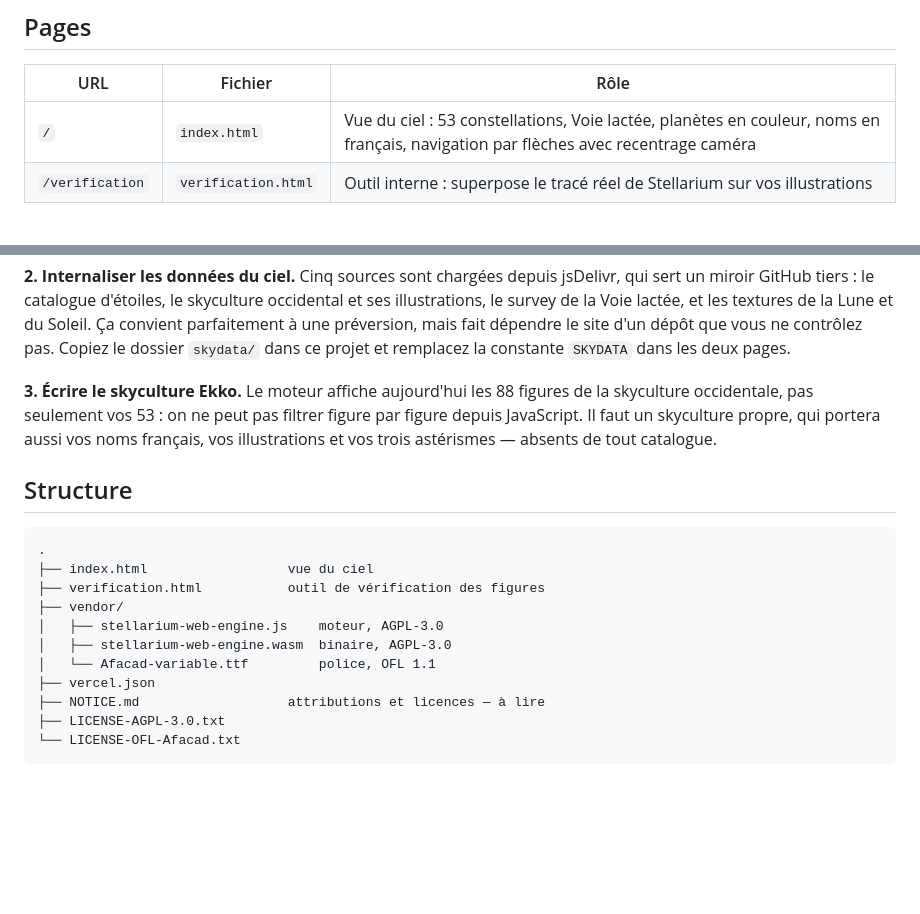
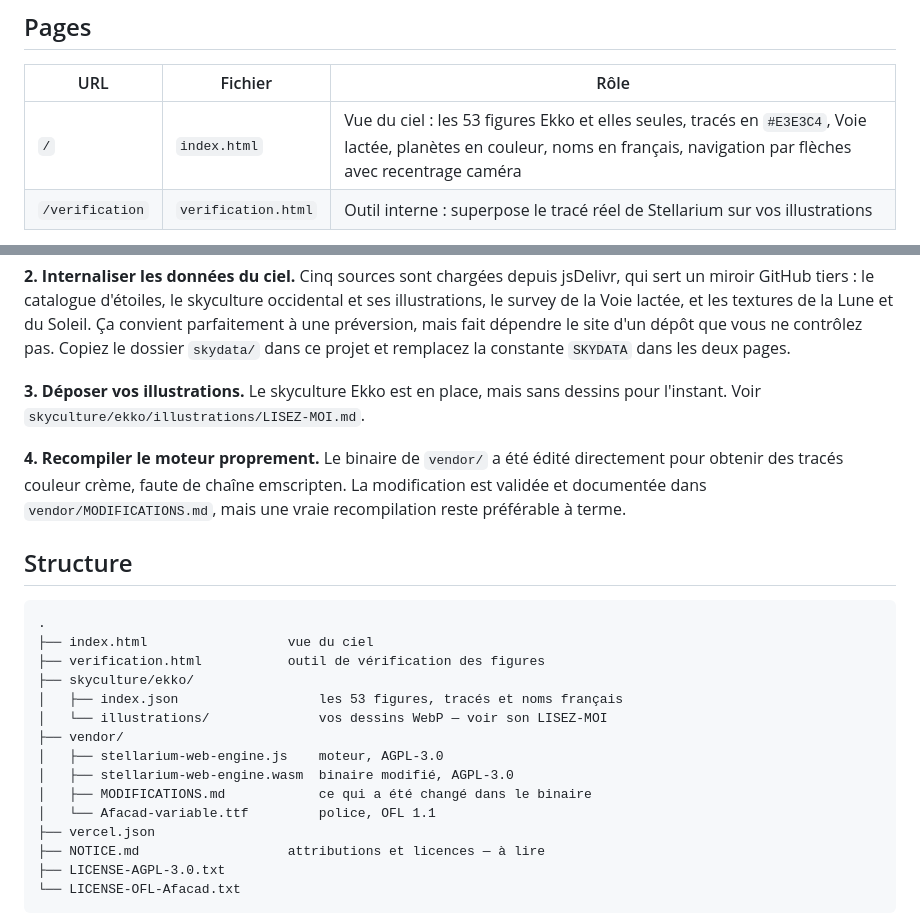
Before and after one commit to arthurtalkartive/ekko-of-beyond, a Markdown page: README.md, 2 parts joined by grey strips. Rendered like a GitHub page; blank space fills up the shorter version.

```diff
--- a/README.md
+++ b/README.md
@@ -11,7 +11,7 @@ Aucune étape de build. Deux fichiers HTML autonomes, plus un dossier
 
 | URL | Fichier | Rôle |
 |---|---|---|
-| `/` | `index.html` | Vue du ciel : 53 constellations, Voie lactée, planètes en couleur, noms en français, navigation par flèches avec recentrage caméra |
+| `/` | `index.html` | Vue du ciel : les 53 figures Ekko et elles seules, tracés en `#E3E3C4`, Voie lactée, planètes en couleur, noms en français, navigation par flèches avec recentrage caméra |
 | `/verification` | `verification.html` | Outil interne : superpose le tracé réel de Stellarium sur vos illustrations |
 
 Le bouton **Mon compte** de l'en-tête mène pour l'instant à
@@ -99,11 +99,14 @@ préversion, mais fait dépendre le site d'un dépôt que vous ne contrôlez
 pas. Copiez le dossier `skydata/` dans ce projet et remplacez la
 constante `SKYDATA` dans les deux pages.
 
-**3. Écrire le skyculture Ekko.** Le moteur affiche aujourd'hui les 88
-figures de la skyculture occidentale, pas seulement vos 53 : on ne peut
-pas filtrer figure par figure depuis JavaScript. Il faut un skyculture
-propre, qui portera aussi vos noms français, vos illustrations et vos
-trois astérismes — absents de tout catalogue.
+**3. Déposer vos illustrations.** Le skyculture Ekko est en place, mais
+sans dessins pour l'instant. Voir `skyculture/ekko/illustrations/LISEZ-MOI.md`.
+
+**4. Recompiler le moteur proprement.** Le binaire de `vendor/` a été
+édité directement pour obtenir des tracés couleur crème, faute de chaîne
+emscripten. La modification est validée et documentée dans
+`vendor/MODIFICATIONS.md`, mais une vraie recompilation reste préférable
+à terme.
 
 ## Structure
 
@@ -111,9 +114,13 @@ trois astérismes — absents de tout catalogue.
 .
 ├── index.html                  vue du ciel
 ├── verification.html           outil de vérification des figures
+├── skyculture/ekko/
+│   ├── index.json                  les 53 figures, tracés et noms français
+│   └── illustrations/              vos dessins WebP — voir son LISEZ-MOI
 ├── vendor/
 │   ├── stellarium-web-engine.js    moteur, AGPL-3.0
-│   ├── stellarium-web-engine.wasm  binaire, AGPL-3.0
+│   ├── stellarium-web-engine.wasm  binaire modifié, AGPL-3.0
+│   ├── MODIFICATIONS.md            ce qui a été changé dans le binaire
 │   └── Afacad-variable.ttf         police, OFL 1.1
 ├── vercel.json
 ├── NOTICE.md                   attributions et licences — à lire
```
